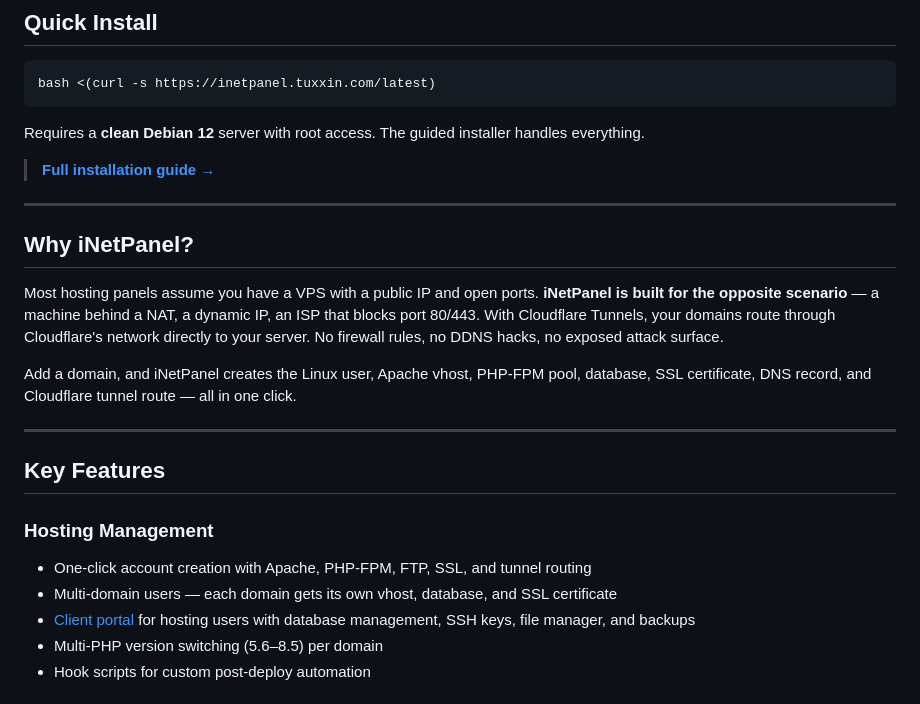
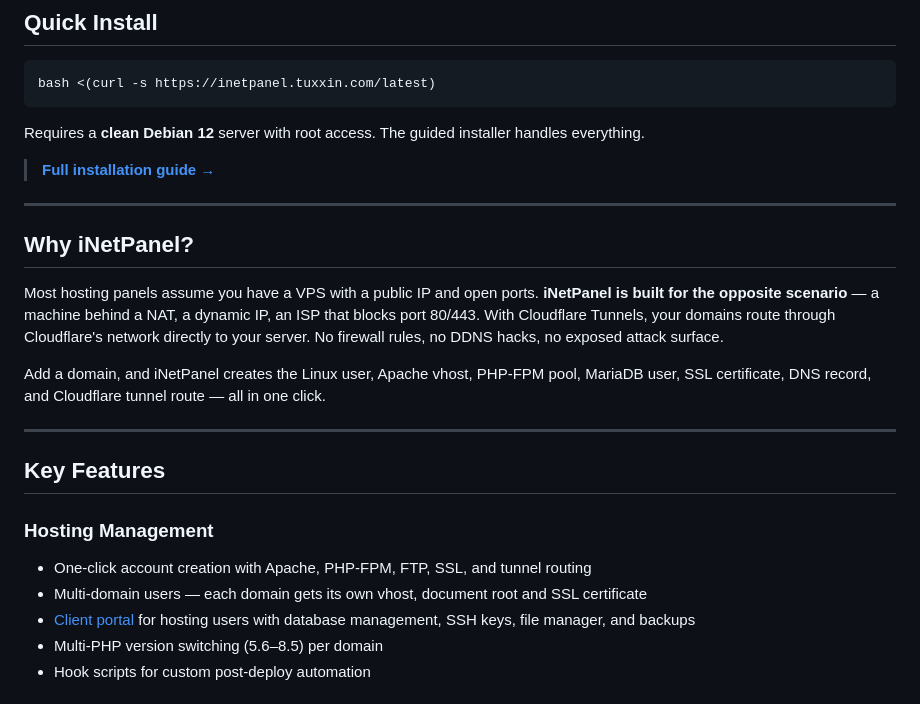
Before and after one commit to tuxxin/iNetPanel, a Markdown page: README.md, the part around one of its changes. GitHub-like rendering.

```diff
--- a/README.md
+++ b/README.md
@@ -26,7 +26,7 @@ Requires a **clean Debian 12** server with root access. The guided installer han
 
 Most hosting panels assume you have a VPS with a public IP and open ports. **iNetPanel is built for the opposite scenario** — a machine behind a NAT, a dynamic IP, an ISP that blocks port 80/443. With Cloudflare Tunnels, your domains route through Cloudflare's network directly to your server. No firewall rules, no DDNS hacks, no exposed attack surface.
 
-Add a domain, and iNetPanel creates the Linux user, Apache vhost, PHP-FPM pool, database, SSL certificate, DNS record, and Cloudflare tunnel route — all in one click.
+Add a domain, and iNetPanel creates the Linux user, Apache vhost, PHP-FPM pool, MariaDB user, SSL certificate, DNS record, and Cloudflare tunnel route — all in one click.
 
 ---
 
@@ -34,7 +34,7 @@ Add a domain, and iNetPanel creates the Linux user, Apache vhost, PHP-FPM pool,
 
 ### Hosting Management
 - One-click account creation with Apache, PHP-FPM, FTP, SSL, and tunnel routing
-- Multi-domain users — each domain gets its own vhost, database, and SSL certificate
+- Multi-domain users — each domain gets its own vhost, document root and SSL certificate
 - [Client portal](https://inetpanel.tuxxin.com/features) for hosting users with database management, SSH keys, file manager, and backups
 - Multi-PHP version switching (5.6–8.5) per domain
 - Hook scripts for custom post-deploy automation
```
Also changed, not shown: other parts of README.md (+1 -1 lines).
